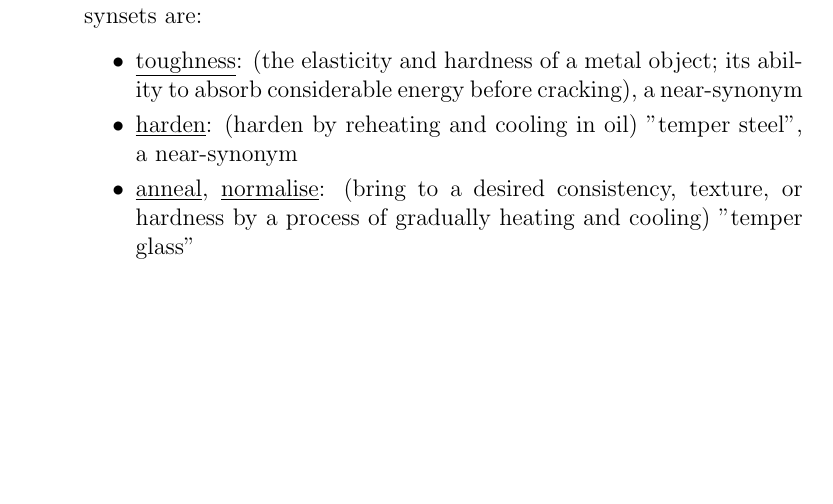
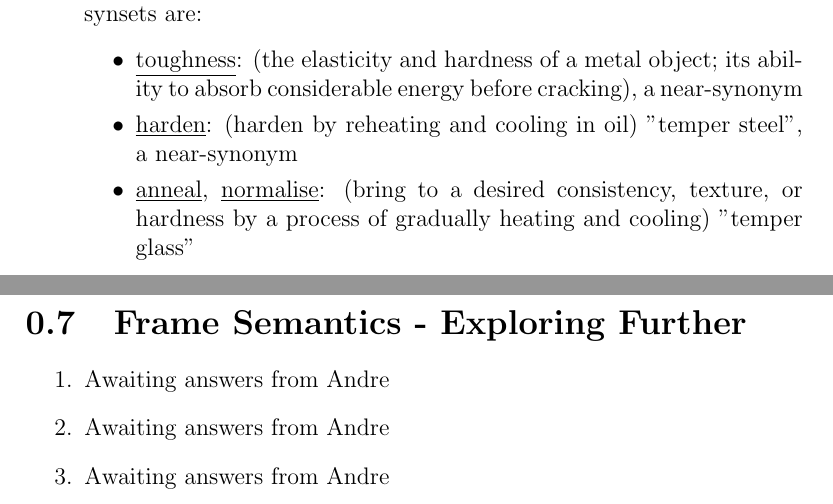
Before and after one commit to TejasSC/Uni-Work, a LaTeX document (COMP24412/ex3/ex3.tex): part of page 8 of 8 before the commit and two parts of pages 8 and 9 of 9 after it, the two joined at a grey line, cut so that both start at the same text, the shorter picture padded with empty space. Compiled offline with pdfLaTeX.

Commit message:
Acquire new algos lab and complete more of the AI lab

```diff
--- a/COMP24412/ex3/ex3.tex
+++ b/COMP24412/ex3/ex3.tex
@@ -263,4 +263,11 @@ and stronger through heat treating; however, it becomes less ductile.'
     cooling) "temper glass"
   \end{itemize}
 \end{enumerate}
+
+\section{Frame Semantics - Exploring Further}
+\begin{enumerate}
+  \item Awaiting answers from Andre
+  \item Awaiting answers from Andre
+  \item Awaiting answers from Andre
+\end{enumerate}
 \end{document}
```
Also changed, not shown: COMP26120/lab13-public-key-cryptography.pdf (added).
